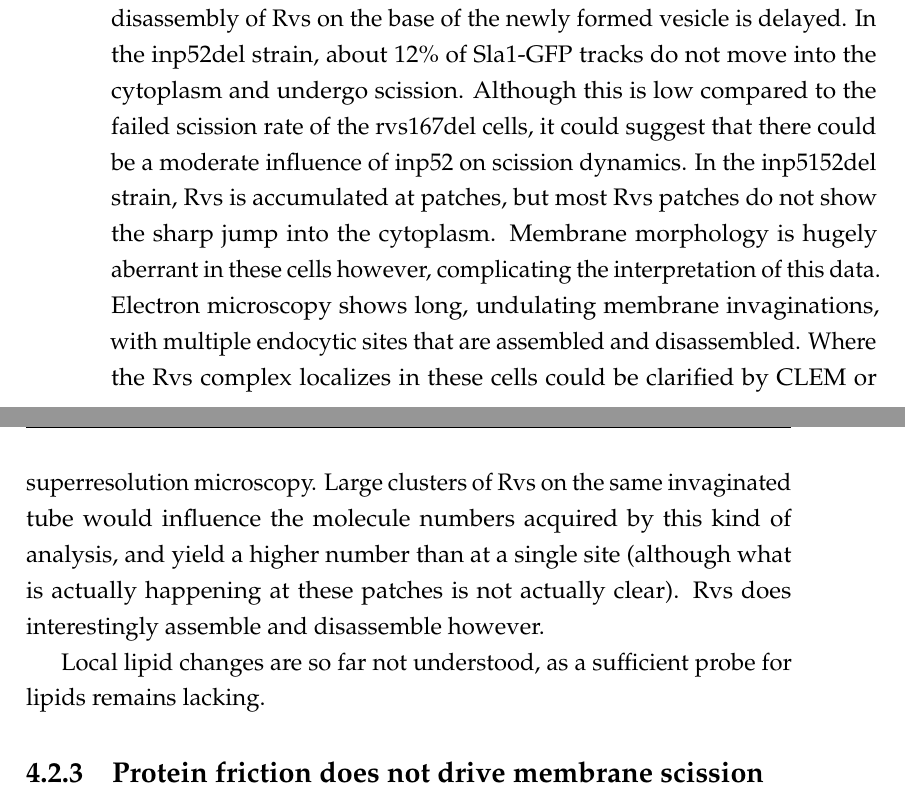
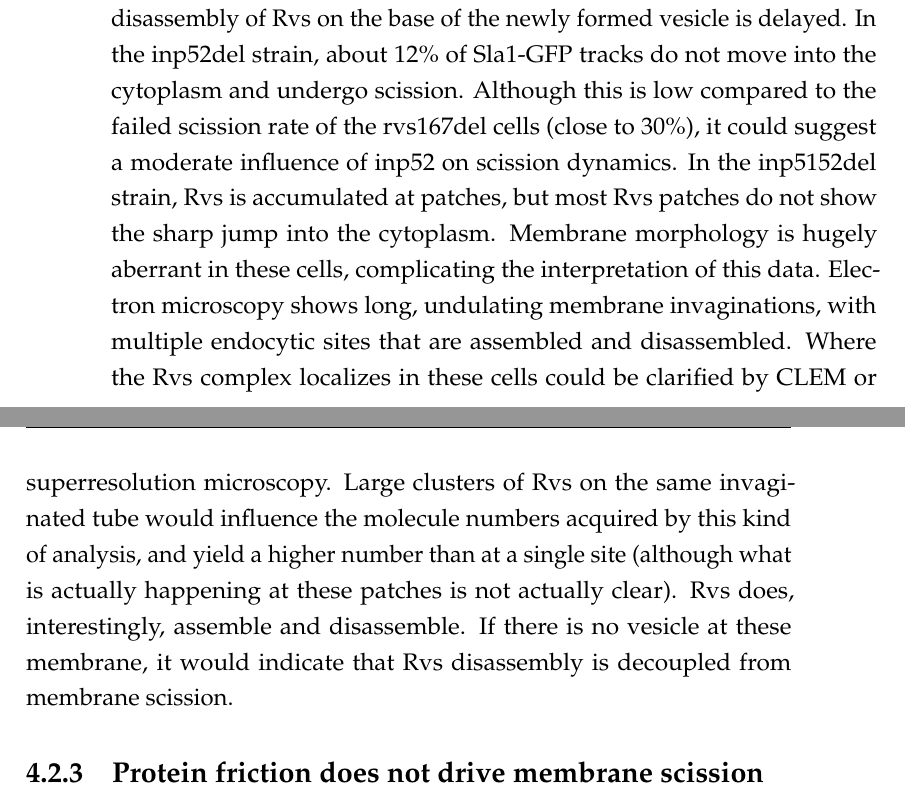
Before and after one commit to deepikaamenon/thesis_2021, a LaTeX thesis (main.tex, which reads Chapters/Discussion.tex): two parts of pages 73 and 74 of 89, joined at a grey line, cut so that both start at the same text. Compiled offline with pdfLaTeX.

Commit message:
txs auto checkin

```diff
--- a/Chapters/Discussion.tex
+++ b/Chapters/Discussion.tex
@@ -57,11 +57,8 @@ Inp51 is not seen to localize to the cellular cortex, but cytoplasmic concentrat
 
 However, the synaptojanin-mediated scission model19 predicts that first, vesicle scission would occur at the top of the invaginated tube, at the interphase of the hydrolyzed and non-hydrolyzed lipid. Kukulski et al.,16 have shown that vesicles undergo scission at 2/3 the invagination depths: that is, vesicles generated by lipid hydrolysis based line tension would be smaller than have been seen. Second, removing forces generated by lipid hydrolysis by deleting synaptojanins should then increase the invagination lengths measured. Deletion of Inp51 and Inp52 do not change the invagination depths at which scission occurs, as measured from the maximum movement of Sla1. That the position of the vesicle formed is also unchanged is indicated by the magnitude of the jump into the cytoplasm of the Rvs complex.
 
-There are some changes, however in the synaptojanin deletion strains. FIrst, in the inp51del strain, Rvs assembly is slightly slower than that of the WT. Thus far, it is unclear what this means. Rvs centroid persists after scission for about a second longer than the WT does, indicating that disassembly of Rvs on the base of the newly formed vesicle is delayed. In the inp52del strain, about 12\% of Sla1-GFP tracks do not move into the cytoplasm and undergo scission. Although this is low compared to the failed scission rate of the rvs167del cells, it could suggest that there could be a moderate influence of inp52 on scission dynamics. In the inp5152del strain, Rvs is accumulated at patches, but most Rvs patches do not show the sharp jump into the cytoplasm. Membrane morphology is hugely aberrant in these cells however, complicating the interpretation of this data.
-Electron microscopy shows long, undulating membrane invaginations, with multiple endocytic sites that are assembled and disassembled. Where the Rvs complex localizes in these cells could be clarified by CLEM or superresolution microscopy. Large clusters of Rvs on the same invaginated tube would influence the molecule numbers acquired by this kind of analysis, and yield a higher number than at a single site (although what is actually happening at these patches is not actually clear). Rvs does interestingly assemble and disassemble however.
-
-Local lipid changes are so far not understood, as a sufficient probe for lipids remains lacking.
-
+There are some changes, however in the synaptojanin deletion strains. FIrst, in the inp51del strain, Rvs assembly is slightly slower than that of the WT. Thus far, it is unclear what this means. Rvs centroid persists after scission for about a second longer than the WT does, indicating that disassembly of Rvs on the base of the newly formed vesicle is delayed. In the inp52del strain, about 12\% of Sla1-GFP tracks do not move into the cytoplasm and undergo scission. Although this is low compared to the failed scission rate of the rvs167del cells (close to 30\%), it could suggest a moderate influence of inp52 on scission dynamics. In the inp5152del strain, Rvs is accumulated at patches, but most Rvs patches do not show the sharp jump into the cytoplasm. Membrane morphology is hugely aberrant in these cells, complicating the interpretation of this data.
+Electron microscopy shows long, undulating membrane invaginations, with multiple endocytic sites that are assembled and disassembled. Where the Rvs complex localizes in these cells could be clarified by CLEM or superresolution microscopy. Large clusters of Rvs on the same invaginated tube would influence the molecule numbers acquired by this kind of analysis, and yield a higher number than at a single site (although what is actually happening at these patches is not actually clear). Rvs does, interestingly, assemble and disassemble. If there is no vesicle at these membrane, it would indicate that Rvs disassembly is decoupled from membrane scission.
 
 
 \subsection{Protein friction does not drive membrane scission}
```
